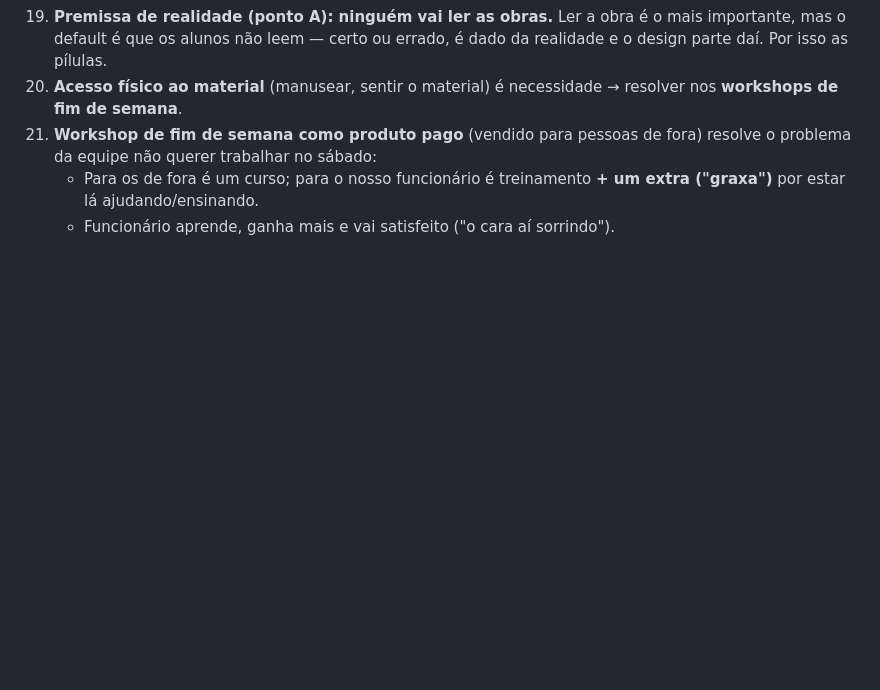
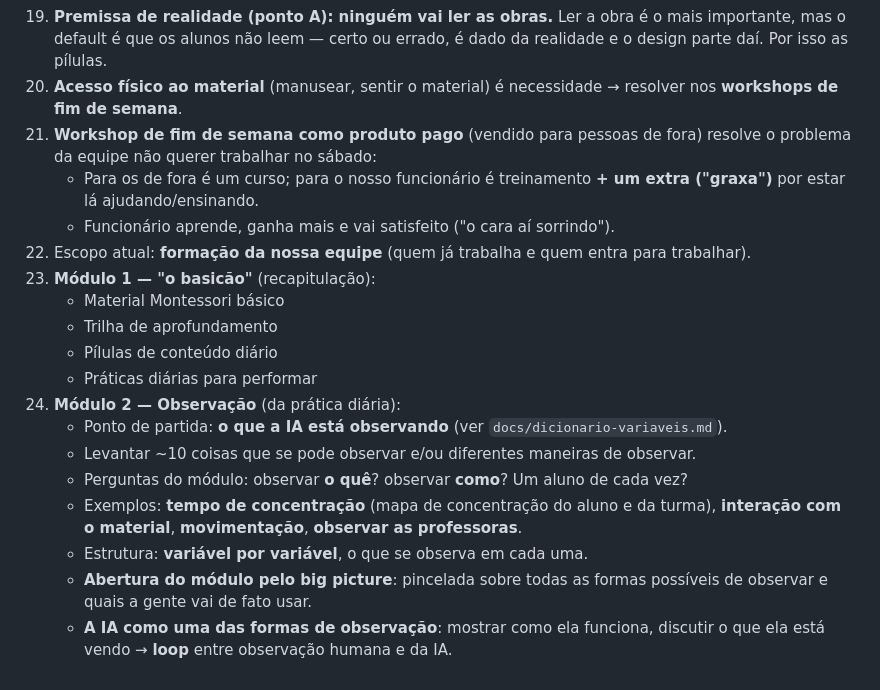
Before and after one commit to cberbel/freeschool-site, a Markdown page: docs/sfemp-notas-formacao-montessori.md, the part around the change. GitHub-like rendering; blank space fills up the shorter version.

Commit message:
docs: SFEMP notas — módulos 1 e 2 (observação, IA no loop)
Co-Authored-By: Claude Opus 5.5 <noreply@anthropic.com>
Claude-Session: https://claude.ai/code/session_01TxNsrgxhrMfZ11TpiZTwnu

```diff
--- a/docs/sfemp-notas-formacao-montessori.md
+++ b/docs/sfemp-notas-formacao-montessori.md
@@ -53,3 +53,17 @@ Caderno de ideias. Só registro, sem perguntas nem feedback até o usuário pedi
 21. **Workshop de fim de semana como produto pago** (vendido para pessoas de fora) resolve o problema da equipe não querer trabalhar no sábado:
     - Para os de fora é um curso; para o nosso funcionário é treinamento **+ um extra ("graxa")** por estar lá ajudando/ensinando.
     - Funcionário aprende, ganha mais e vai satisfeito ("o cara aí sorrindo").
+22. Escopo atual: **formação da nossa equipe** (quem já trabalha e quem entra para trabalhar).
+23. **Módulo 1 — "o basicão"** (recapitulação):
+    - Material Montessori básico
+    - Trilha de aprofundamento
+    - Pílulas de conteúdo diário
+    - Práticas diárias para performar
+24. **Módulo 2 — Observação** (da prática diária):
+    - Ponto de partida: **o que a IA está observando** (ver `docs/dicionario-variaveis.md`).
+    - Levantar ~10 coisas que se pode observar e/ou diferentes maneiras de observar.
+    - Perguntas do módulo: observar **o quê**? observar **como**? Um aluno de cada vez?
+    - Exemplos: **tempo de concentração** (mapa de concentração do aluno e da turma), **interação com o material**, **movimentação**, **observar as professoras**.
+    - Estrutura: **variável por variável**, o que se observa em cada uma.
+    - **Abertura do módulo pelo big picture**: pincelada sobre todas as formas possíveis de observar e quais a gente vai de fato usar.
+    - **A IA como uma das formas de observação**: mostrar como ela funciona, discutir o que ela está vendo → **loop** entre observação humana e da IA.
```
